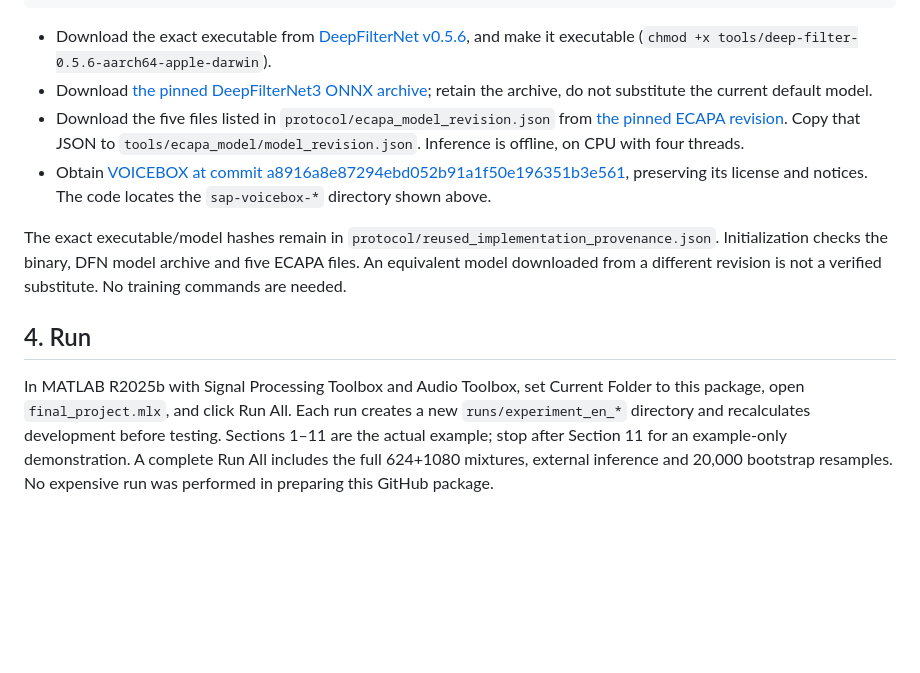
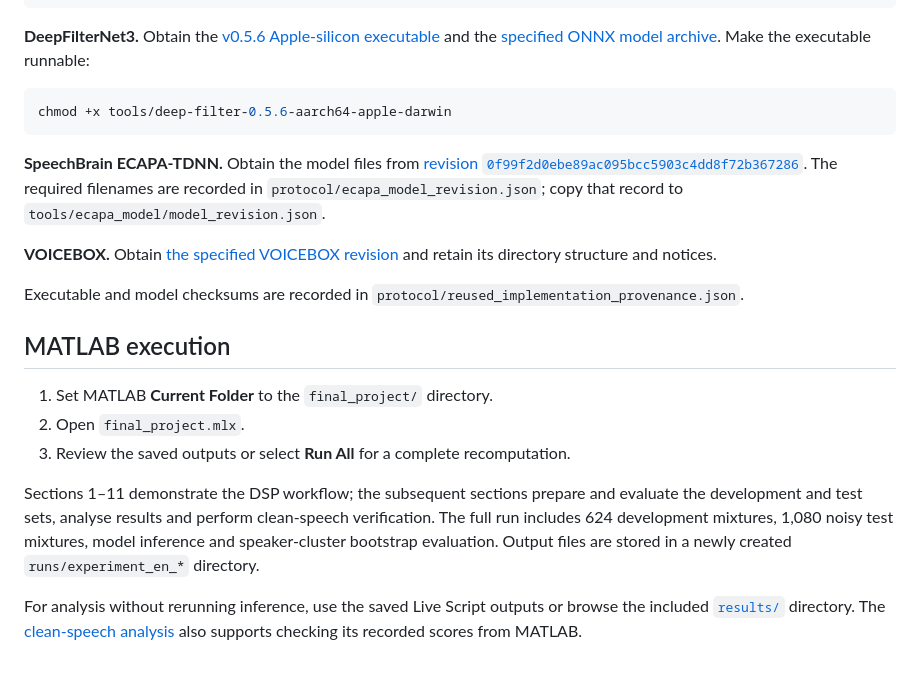
Before and after one commit to Chenx104/elec5305-speech-enhancement, a Markdown page: final_project/docs/DATA_AND_MODELS.md, the part around one of its changes. Drawn GitHub-style; blank space fills up the shorter version.

````diff
--- a/final_project/docs/DATA_AND_MODELS.md
+++ b/final_project/docs/DATA_AND_MODELS.md
@@ -63,13 +88,24 @@ tools/
       voicebox/
 ```
 
-- Download the exact executable from [DeepFilterNet v0.5.6](https://github.com/Rikorose/DeepFilterNet/releases/tag/v0.5.6), and make it executable (`chmod +x tools/deep-filter-0.5.6-aarch64-apple-darwin`).
-- Download [the pinned DeepFilterNet3 ONNX archive](https://github.com/Rikorose/DeepFilterNet/raw/978576aa8400552a4ce9730838c635aa30db5e61/models/DeepFilterNet3_onnx.tar.gz); retain the archive, do not substitute the current default model.
-- Download the five files listed in `protocol/ecapa_model_revision.json` from [the pinned ECAPA revision](https://huggingface.co/speechbrain/spkrec-ecapa-voxceleb/tree/0f99f2d0ebe89ac095bcc5903c4dd8f72b367286). Copy that JSON to `tools/ecapa_model/model_revision.json`. Inference is offline, on CPU with four threads.
-- Obtain [VOICEBOX at commit a8916a8e87294ebd052b91a1f50e196351b3e561](https://github.com/ImperialCollegeLondon/sap-voicebox/tree/a8916a8e87294ebd052b91a1f50e196351b3e561), preserving its license and notices. The code locates the `sap-voicebox-*` directory shown above.
+**DeepFilterNet3.** Obtain the [v0.5.6 Apple-silicon executable](https://github.com/Rikorose/DeepFilterNet/releases/tag/v0.5.6) and the [specified ONNX model archive](https://github.com/Rikorose/DeepFilterNet/raw/978576aa8400552a4ce9730838c635aa30db5e61/models/DeepFilterNet3_onnx.tar.gz). Make the executable runnable:
 
-The exact executable/model hashes remain in `protocol/reused_implementation_provenance.json`. Initialization checks the binary, DFN model archive and five ECAPA files. An equivalent model downloaded from a different revision is not a verified substitute. No training commands are needed.
+```sh
+chmod +x tools/deep-filter-0.5.6-aarch64-apple-darwin
+```
 
-## 4. Run
+**SpeechBrain ECAPA-TDNN.** Obtain the model files from [revision `0f99f2d0ebe89ac095bcc5903c4dd8f72b367286`](https://huggingface.co/speechbrain/spkrec-ecapa-voxceleb/tree/0f99f2d0ebe89ac095bcc5903c4dd8f72b367286). The required filenames are recorded in `protocol/ecapa_model_revision.json`; copy that record to `tools/ecapa_model/model_revision.json`.
 
-In MATLAB R2025b with Signal Processing Toolbox and Audio Toolbox, set Current Folder to this package, open `final_project.mlx`, and click Run All. Each run creates a new `runs/experiment_en_*` directory and recalculates development before testing. Sections 1–11 are the actual example; stop after Section 11 for an example-only demonstration. A complete Run All includes the full 624+1080 mixtures, external inference and 20,000 bootstrap resamples. No expensive run was performed in preparing this GitHub package.
+**VOICEBOX.** Obtain [the specified VOICEBOX revision](https://github.com/ImperialCollegeLondon/sap-voicebox/tree/a8916a8e87294ebd052b91a1f50e196351b3e561) and retain its directory structure and notices.
+
+Executable and model checksums are recorded in `protocol/reused_implementation_provenance.json`.
+
+## MATLAB execution
+
+1. Set MATLAB **Current Folder** to the `final_project/` directory.
+2. Open `final_project.mlx`.
+3. Review the saved outputs or select **Run All** for a complete recomputation.
+
+Sections 1–11 demonstrate the DSP workflow; the subsequent sections prepare and evaluate the development and test sets, analyse results and perform clean-speech verification. The full run includes 624 development mixtures, 1,080 noisy test mixtures, model inference and speaker-cluster bootstrap evaluation. Output files are stored in a newly created `runs/experiment_en_*` directory.
+
+For analysis without rerunning inference, use the saved Live Script outputs or browse the included [`results/`](../results/) directory. The [clean-speech analysis](CLEAN_QUERY_EXPERIMENT.md) also supports checking its recorded scores from MATLAB.
````
Also changed, not shown: other parts of final_project/docs/DATA_AND_MODELS.md (+41 -16 lines).
